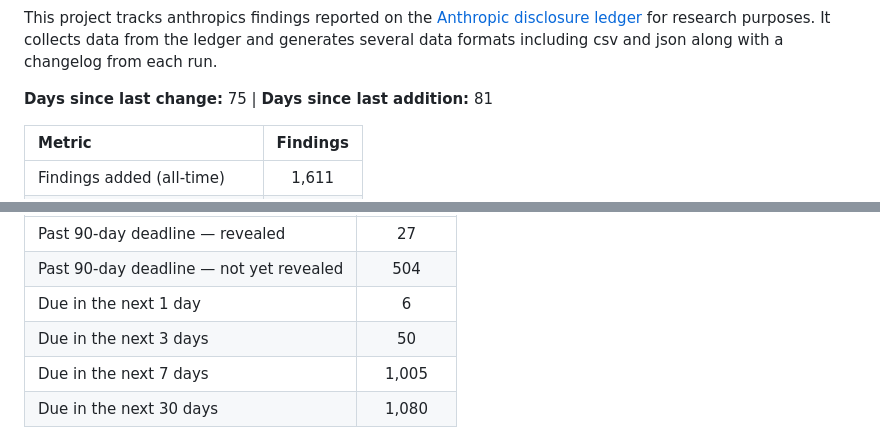
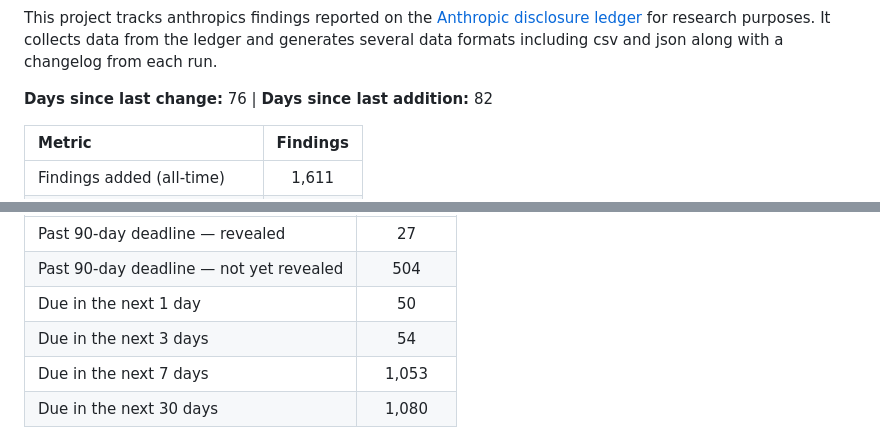
Before and after one commit to patrickmgarrity/anthropic-findings-tracker, a Markdown page: README.md, 2 parts joined by grey strips. GitHub-like rendering.

Commit message:
data: refresh ledger 2026-08-10T00:51:16+00:00 (1611 entries)

```diff
--- a/README.md
+++ b/README.md
@@ -1,7 +1,7 @@
 This project tracks anthropics findings reported on the [Anthropic disclosure ledger](https://red.anthropic.com/2026/cvd/ledger/) for research purposes. It collects data from the ledger and generates several data formats including csv and json along with a changelog from each run.
 
 <!-- METRICS:START -->
-**Days since last change:** 75 | **Days since last addition:** 81
+**Days since last change:** 76 | **Days since last addition:** 82
 
 | Metric | Findings |
 | :--- | :---: |
@@ -17,9 +17,9 @@ This project tracks anthropics findings reported on the [Anthropic disclosure le
 | :--- | :---: |
 | Past 90-day deadline — revealed | 27 |
 | Past 90-day deadline — not yet revealed | 504 |
-| Due in the next 1 day | 6 |
-| Due in the next 3 days | 50 |
-| Due in the next 7 days | 1,005 |
+| Due in the next 1 day | 50 |
+| Due in the next 3 days | 54 |
+| Due in the next 7 days | 1,053 |
 | Due in the next 30 days | 1,080 |
 <!-- DEADLINES:END -->
 
```
Also changed, not shown: data/cumulative.png, data/disclosure.png, 7 other files.
